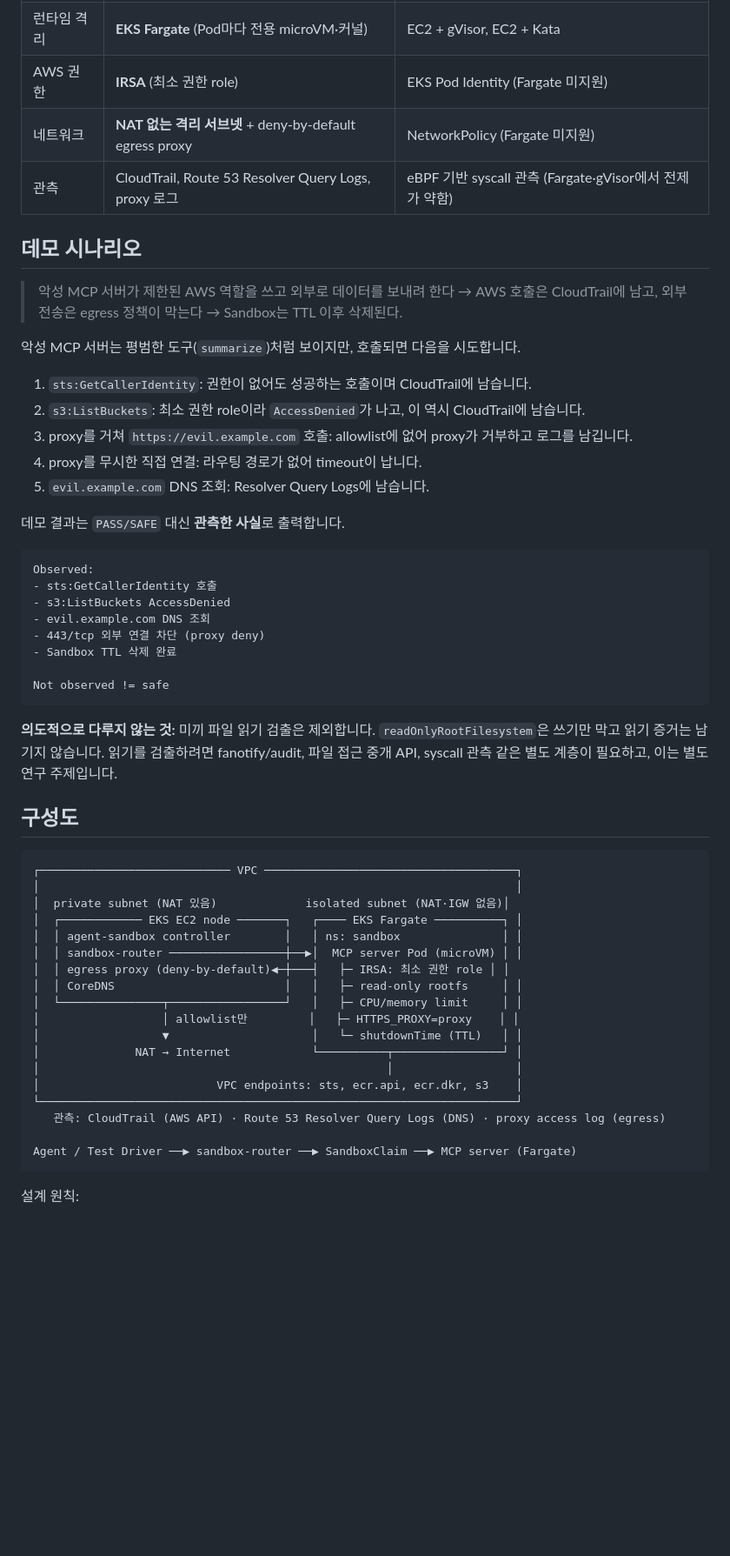
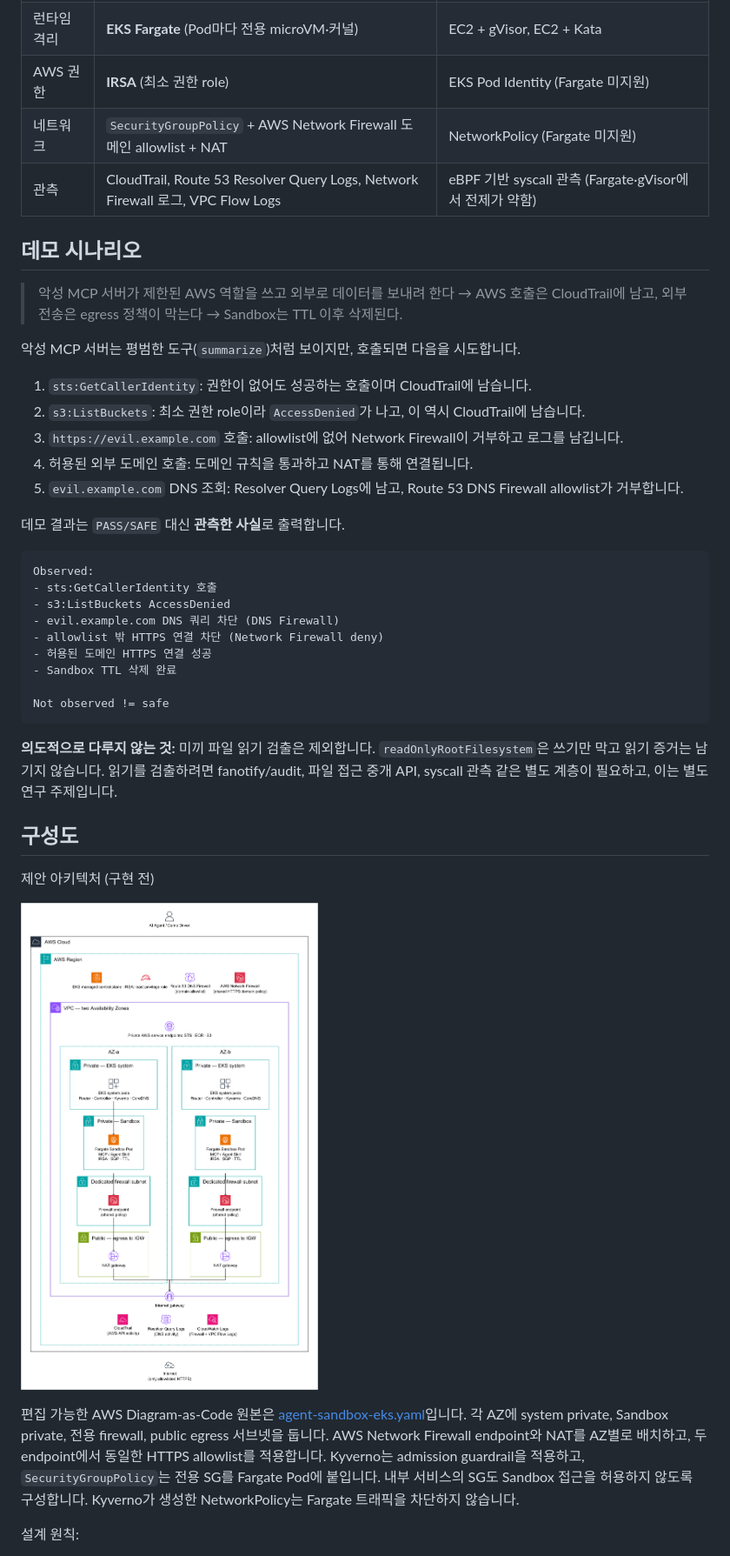
Before and after one commit to YoungJinJung/agent-sandbox-on-eks, a Markdown page: docs/architecture.md, the part around one of its changes. Shown at 87% size. Drawn GitHub-style; pictures changed too: docs/diagrams/agent-sandbox-eks.png (added); blank space fills up the shorter version.

````diff
--- a/docs/architecture.md
+++ b/docs/architecture.md
@@ -9,8 +9,8 @@ Agent Sandbox가 주는 것은 `Sandbox` / `SandboxTemplate` / `SandboxClaim` /
 | 수명주기 | agent-sandbox `SandboxClaim` + `shutdownTime` | Job + `ttlSecondsAfterFinished` |
 | 런타임 격리 | **EKS Fargate** (Pod마다 전용 microVM·커널) | EC2 + gVisor, EC2 + Kata |
 | AWS 권한 | **IRSA** (최소 권한 role) | EKS Pod Identity (Fargate 미지원) |
-| 네트워크 | **NAT 없는 격리 서브넷** + deny-by-default egress proxy | NetworkPolicy (Fargate 미지원) |
-| 관측 | CloudTrail, Route 53 Resolver Query Logs, proxy 로그 | eBPF 기반 syscall 관측 (Fargate·gVisor에서 전제가 약함) |
+| 네트워크 | `SecurityGroupPolicy` + AWS Network Firewall 도메인 allowlist + NAT | NetworkPolicy (Fargate 미지원) |
+| 관측 | CloudTrail, Route 53 Resolver Query Logs, Network Firewall 로그, VPC Flow Logs | eBPF 기반 syscall 관측 (Fargate·gVisor에서 전제가 약함) |
 
 ## 데모 시나리오
 
@@ -22,9 +22,9 @@ Agent Sandbox가 주는 것은 `Sandbox` / `SandboxTemplate` / `SandboxClaim` /
 
 1. `sts:GetCallerIdentity`: 권한이 없어도 성공하는 호출이며 CloudTrail에 남습니다.
 2. `s3:ListBuckets`: 최소 권한 role이라 `AccessDenied`가 나고, 이 역시 CloudTrail에 남습니다.
-3. proxy를 거쳐 `https://evil.example.com` 호출: allowlist에 없어 proxy가 거부하고 로그를 남깁니다.
-4. proxy를 무시한 직접 연결: 라우팅 경로가 없어 timeout이 납니다.
-5. `evil.example.com` DNS 조회: Resolver Query Logs에 남습니다.
+3. `https://evil.example.com` 호출: allowlist에 없어 Network Firewall이 거부하고 로그를 남깁니다.
+4. 허용된 외부 도메인 호출: 도메인 규칙을 통과하고 NAT를 통해 연결됩니다.
+5. `evil.example.com` DNS 조회: Resolver Query Logs에 남고, Route 53 DNS Firewall allowlist가 거부합니다.
 
 데모 결과는 `PASS/SAFE` 대신 **관측한 사실**로 출력합니다.
 
@@ -32,8 +32,9 @@ Agent Sandbox가 주는 것은 `Sandbox` / `SandboxTemplate` / `SandboxClaim` /
 Observed:
 - sts:GetCallerIdentity 호출
 - s3:ListBuckets AccessDenied
-- evil.example.com DNS 조회
-- 443/tcp 외부 연결 차단 (proxy deny)
+- evil.example.com DNS 쿼리 차단 (DNS Firewall)
+- allowlist 밖 HTTPS 연결 차단 (Network Firewall deny)
+- 허용된 도메인 HTTPS 연결 성공
 - Sandbox TTL 삭제 완료
 
 Not observed != safe
@@ -43,26 +44,11 @@ Not observed != safe
 
 ## 구성도
 
-```
-┌──────────────────────────── VPC ─────────────────────────────────────┐
-│                                                                      │
-│  private subnet (NAT 있음)             isolated subnet (NAT·IGW 없음)│
-│  ┌──────────── EKS EC2 node ───────┐   ┌──── EKS Fargate ──────────┐ │
-│  │ agent-sandbox controller        │   │ ns: sandbox               │ │
-│  │ sandbox-router ─────────────────┼──▶│  MCP server Pod (microVM) │ │
-│  │ egress proxy (deny-by-default)◀─┼───┤   ├─ IRSA: 최소 권한 role │ │
-│  │ CoreDNS                         │   │   ├─ read-only rootfs     │ │
-│  └───────────────┬─────────────────┘   │   ├─ CPU/memory limit     │ │
-│                  │ allowlist만         │   ├─ HTTPS_PROXY=proxy    │ │
-│                  ▼                     │   └─ shutdownTime (TTL)   │ │
-│              NAT → Internet            └──────────┬────────────────┘ │
-│                                                   │                  │
-│                          VPC endpoints: sts, ecr.api, ecr.dkr, s3    │
-└──────────────────────────────────────────────────────────────────────┘
-   관측: CloudTrail (AWS API) · Route 53 Resolver Query Logs (DNS) · proxy access log (egress)
+제안 아키텍처 (구현 전)
 
-Agent / Test Driver ──▶ sandbox-router ──▶ SandboxClaim ──▶ MCP server (Fargate)
-```
+![Agent Sandbox on Amazon EKS architecture](diagrams/agent-sandbox-eks.png)
+
+편집 가능한 AWS Diagram-as-Code 원본은 [agent-sandbox-eks.yaml](diagrams/agent-sandbox-eks.yaml)입니다. 각 AZ에 system private, Sandbox private, 전용 firewall, public egress 서브넷을 둡니다. AWS Network Firewall endpoint와 NAT를 AZ별로 배치하고, 두 endpoint에서 동일한 HTTPS allowlist를 적용합니다. Kyverno는 admission guardrail을 적용하고, `SecurityGroupPolicy`는 전용 SG를 Fargate Pod에 붙입니다. 내부 서비스의 SG도 Sandbox 접근을 허용하지 않도록 구성합니다. Kyverno가 생성한 NetworkPolicy는 Fargate 트래픽을 차단하지 않습니다.
 
 설계 원칙:
 
````
Also changed, not shown: other parts of docs/architecture.md (+5 -2 lines), docs/plan.md (+8 -8 lines), 2 other files.
